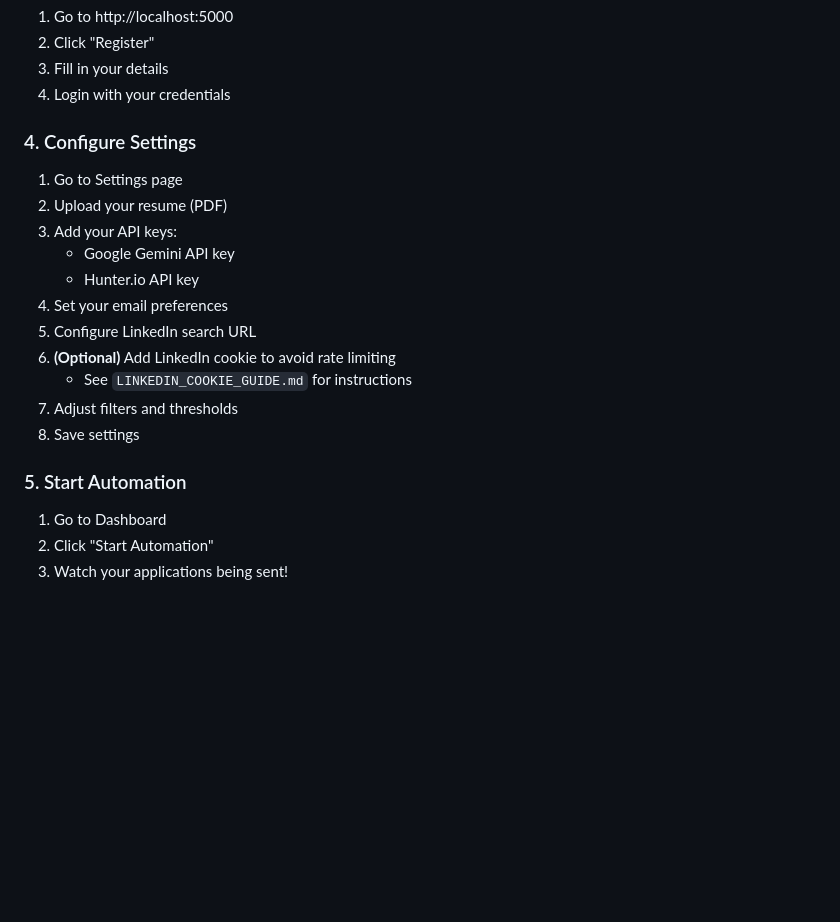
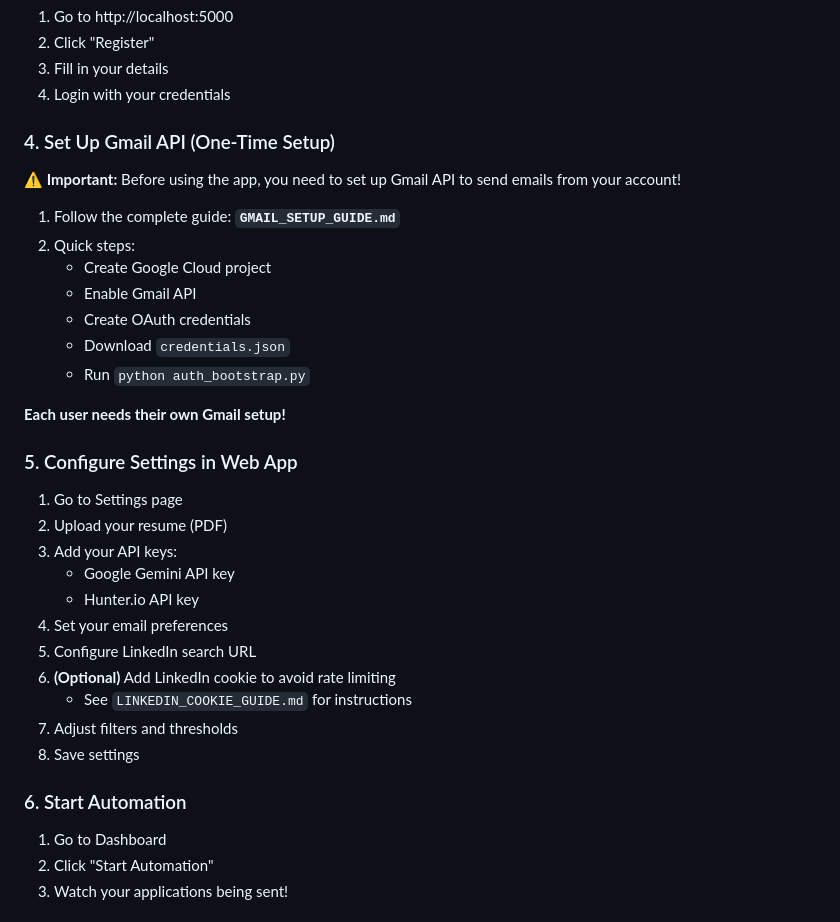
Before and after one commit to AYHD-youtube/job-application-automation, a Markdown page: FLASK_README.md, the part around the change. GitHub-like rendering; blank space fills up the shorter version.

```diff
--- a/FLASK_README.md
+++ b/FLASK_README.md
@@ -65,7 +65,21 @@ The app will be available at: **http://localhost:5000**
 3. Fill in your details
 4. Login with your credentials
 
-### 4. Configure Settings
+### 4. Set Up Gmail API (One-Time Setup)
+
+**⚠️ Important:** Before using the app, you need to set up Gmail API to send emails from your account!
+
+1. Follow the complete guide: **`GMAIL_SETUP_GUIDE.md`**
+2. Quick steps:
+   - Create Google Cloud project
+   - Enable Gmail API
+   - Create OAuth credentials
+   - Download `credentials.json`
+   - Run `python auth_bootstrap.py`
+
+**Each user needs their own Gmail setup!**
+
+### 5. Configure Settings in Web App
 
 1. Go to Settings page
 2. Upload your resume (PDF)
@@ -79,7 +93,7 @@ The app will be available at: **http://localhost:5000**
 7. Adjust filters and thresholds
 8. Save settings
 
-### 5. Start Automation
+### 6. Start Automation
 
 1. Go to Dashboard
 2. Click "Start Automation"
```
Also changed, not shown: GMAIL_SETUP_GUIDE.md (added, +308 -0 lines), README.md (+18 -13 lines).
